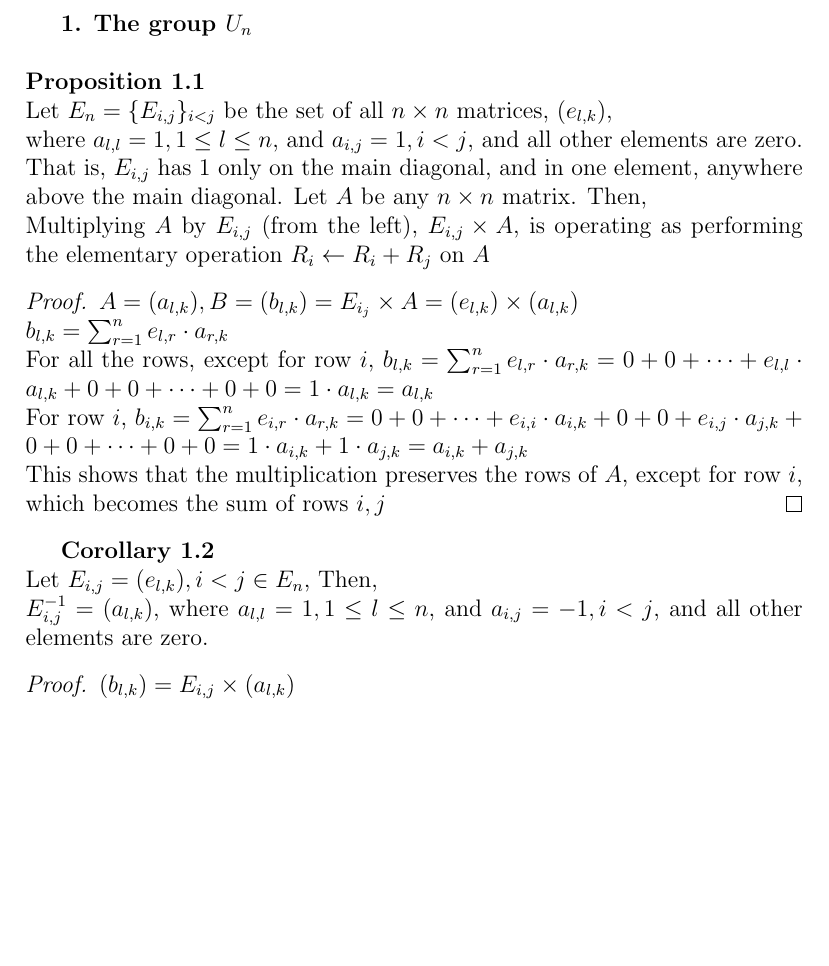
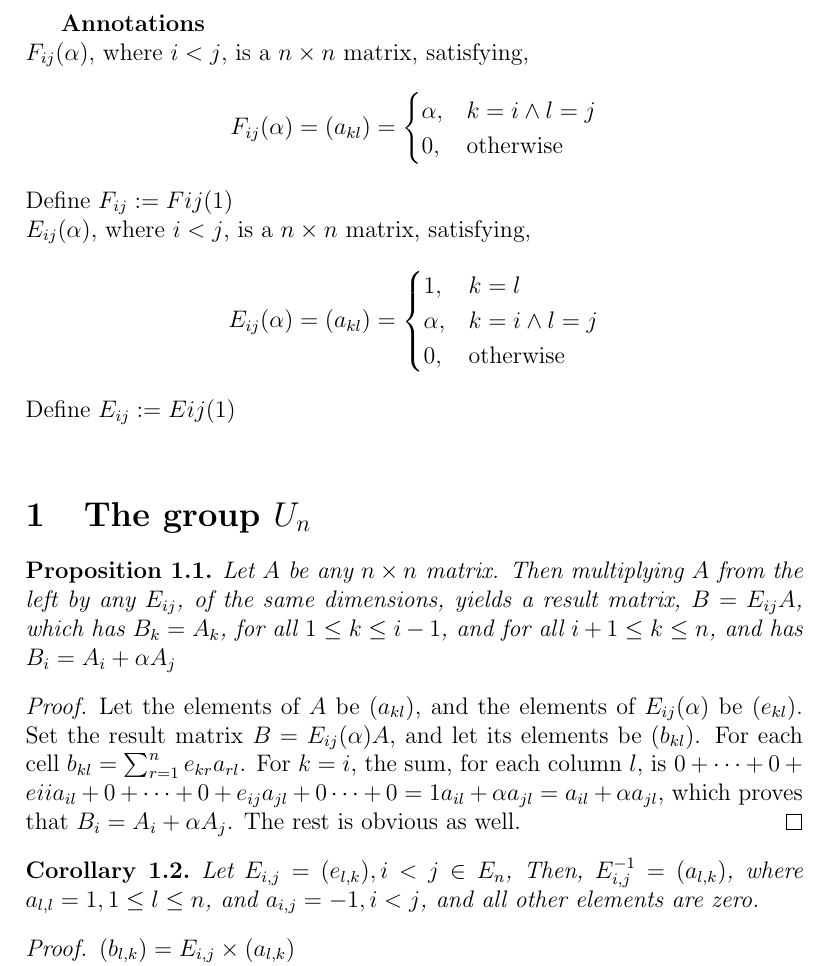
Before and after one commit to HaimL76/automorphisms, a LaTeX document (research.tex): part of page 1 of 6 before the commit and part of page 1 of 7 after it, cut at the place of the change, the shorter picture padded with empty space. Compiled offline with pdfLaTeX.

Commit message:
research 7

```diff
--- a/research.tex
+++ b/research.tex
@@ -2,8 +2,10 @@
 \makeatletter
 \newcommand*{\rom}[1]{\expandafter\@slowromancap\romannumeral #1@}
 \makeatother
-\usepackage{amsfonts}
+\usepackage{amsfonts, amssymb}
+\usepackage{mathrsfs, mathdots}
 \usepackage{amsmath}
+\usepackage{float}
 \usepackage{amsthm}
 \usepackage{tikz-cd}
 \usepackage{xcolor}
@@ -11,6 +13,11 @@
 \usepackage{setspace}
 \usepackage{xfrac}
 \usepackage{yfonts}
+
+\newtheorem{theorem}{Theorem}[section]
+\newtheorem{proposition}[theorem]{Proposition}
+\newtheorem{corollary}[theorem]{Corollary}
+\newtheorem{lemma}[theorem]{Lemma}
 
 \ExplSyntaxOn
 \NewDocumentCommand{\cycle}{ O{\;} m }
@@ -29,21 +36,40 @@
 \ExplSyntaxOff
 
 \begin{document}
-\textbf{1. The group $U_n$} \newline
-\newline
-\textbf{Proposition 1.1} \newline
-Let $E_n=\{ E_{i,j} \}_{i<j}$ be the set of all $n \times n$ matrices, $(e_{l,k})$, \newline where $a_{l,l}=1,1 \leq l \leq n$, and $a_{i,j}=1,i<j$, and all other elements are zero. That is, $E_{i,j}$ has $1$ only on the main diagonal, and in one element, anywhere above the main diagonal. Let $A$ be any $n \times n$ matrix. Then,\newline
-Multiplying $A$ by $E_{i,j}$ (from the left), $E_{i,j} \times A$, is operating as performing the elementary operation $R_i \leftarrow R_i+R_j$ on $A$
+
+\textbf{Annotations}\newline
+\textbf{$F_{ij}(\alpha)$}, where $i<j$, is a $n \times n$ matrix, satisfying,
+$$
+F_{ij}(\alpha)=(a_{kl})=\begin{cases}
+			\alpha, & k=i \land l=j\\
+            0, & \text{otherwise}
+		 \end{cases}
+$$
+Define $F_{ij}:=F{ij}(1)$ \newline
+\textbf{$E_{ij}(\alpha)$}, where $i<j$, is a $n \times n$ matrix, satisfying,
+$$
+E_{ij}(\alpha)=(a_{kl})=\begin{cases}
+            1, & k=l\\
+			\alpha, & k=i \land l=j\\
+            0, & \text{otherwise}
+		 \end{cases}
+$$
+Define $E_{ij}:=E{ij}(1)$ \newline
+
+\section{The group $U_n$}
+%\textbf{1. The group $U_n$}
+
+\begin{proposition} \label{prop:left.elementary.operation}
+Let $A$ be any $n \times n$ matrix. Then multiplying $A$ from the left by any $E_{ij}$, of the same dimensions, yields a result matrix, $B=E_{ij}A$, which has $B_k=A_k$, for all $1 \leq k \leq i-1$, and for all $i+1 \leq k \leq n$, and has $B_i=A_i+\alpha A_j$
+\end{proposition}
 \begin{proof}
-$A=(a_{l,k}),B=(b_{l,k})=E_{i_j} \times A=(e_{l,k}) \times (a_{l,k})$ \newline
-$b_{l,k}=\sum_{r=1}^n e_{l,r} \cdot a_{r,k}$ \newline
-For all the rows, except for row $i$, $b_{l,k}=\sum_{r=1}^n e_{l,r} \cdot a_{r,k}=0+0+\dots+e_{l,l} \cdot a_{l,k}+0+0+\dots+0+0=1 \cdot a_{l,k}=a_{l,k}$ \newline
-For row $i$, $b_{i,k}=\sum_{r=1}^n e_{i,r} \cdot a_{r,k}=0+0+\dots+e_{i,i} \cdot a_{i,k}+0+0+e_{i,j} \cdot a_{j,k}+0+0+\dots+0+0=1 \cdot a_{i,k}+1 \cdot a_{j,k}=a_{i,k}+a_{j,k}$ \newline
-This shows that the multiplication preserves the rows of $A$, except for row $i$, which becomes the sum of rows $i,j$
+Let the elements of $A$ be $(a_{kl})$, and the elements of $E_{ij}(\alpha)$ be $(e_{kl})$. Set the result matrix $B=E_{ij}(\alpha)A$, and let its elements be $(b_{kl})$. For each cell $b_{kl}=\sum_{r=1}^n e_{kr}a_{rl}$. For $k=i$, the sum, for each column $l$, is $0+\dots+0+e{ii}a_{il}+0+\dots+0+e_{ij}a_{jl}+0\dots+0=1a_{il}+\alpha a_{jl}=a_{il}+\alpha a_{jl}$, which proves that $B_i=A_i+\alpha A_j$. The rest is obvious as well.
 \end{proof}
-\textbf{Corollary 1.2} \newline
-Let $E_{i,j}=(e_{l,k}),i<j \in E_n$, Then,\newline
+\begin{corollary}
+%By Theorem~\ref{prop:elementary.operations} we have
+Let $E_{i,j}=(e_{l,k}),i<j \in E_n$, Then,
 $E_{i,j}^{-1}=(a_{l,k})$, where $a_{l,l}=1,1 \leq l \leq n$, and $a_{i,j}=-1,i<j$, and all other elements are zero.
+\end{corollary}
 \begin{proof}
 $(b_{l,k})=E_{i,j} \times (a_{l,k})$ \newline
 Multiplying $(a_{l,k})$ by $E_{i,j}$ from the left is operating on $(a_{l,k})$ as a row addition, $R_i \leftarrow R_i+R_j$, as seen above. \newline
```
Also changed, not shown: research.pdf, 1 other file.
